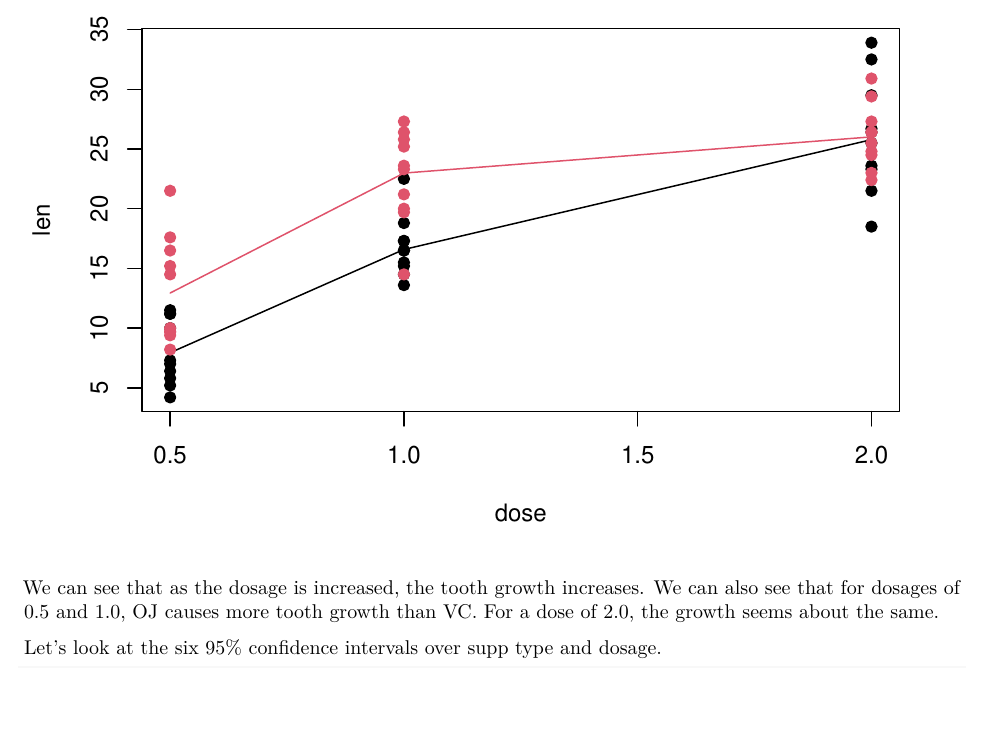
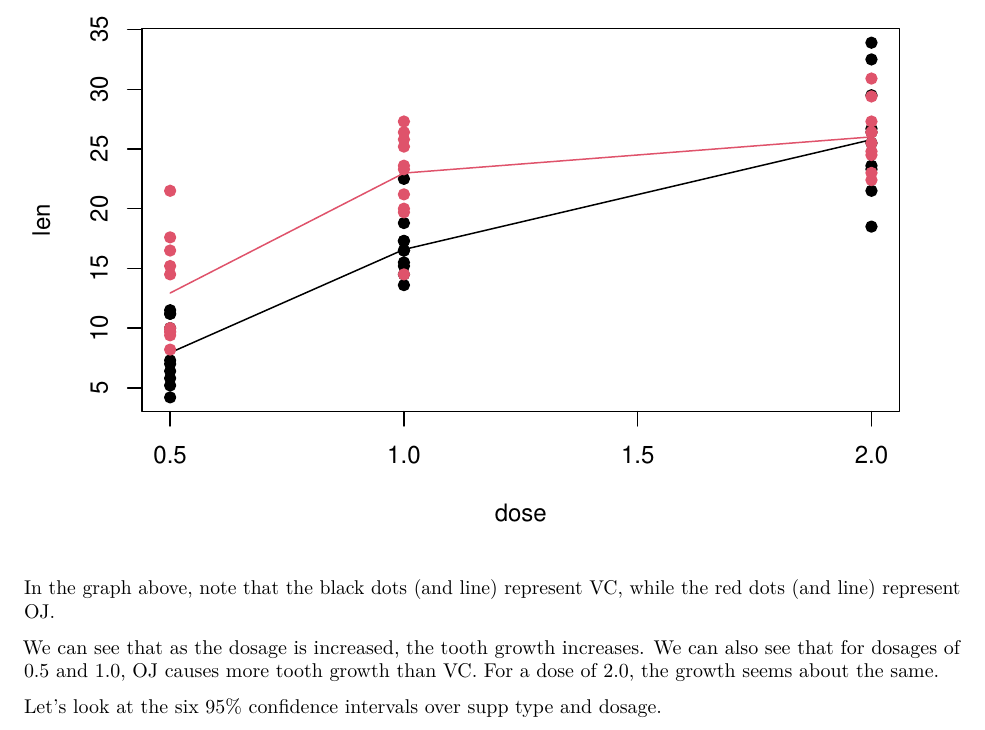
Before and after one commit to jamalparit/statistical-inference-project, an R Markdown document (part2.rmd): part of page 1 of 2, cut so that both start at the same text, the shorter picture padded with empty space. Rendered offline with R 4.5, knitr and Pandoc, then LaTeX, with nearby package versions.

Commit message:
Added comment about which is VC and which is OJ.

````diff
--- a/part2.rmd
+++ b/part2.rmd
@@ -15,6 +15,9 @@ points(oj.supp$dose, oj.supp$len,
      xlab="dose", ylab="len", pch=19, col=2)
 lines(lowess(oj.supp$len~oj.supp$dose), col=2)
 ```
+
+In the graph above, note that the black dots (and line) represent VC, while the
+red dots (and line) represent OJ.
 
 We can see that as the dosage is increased, the tooth growth increases.  We can also see that for dosages of 0.5 and 1.0, OJ causes more tooth growth than VC.  For a dose of 2.0, the growth seems about the same.
 
````
